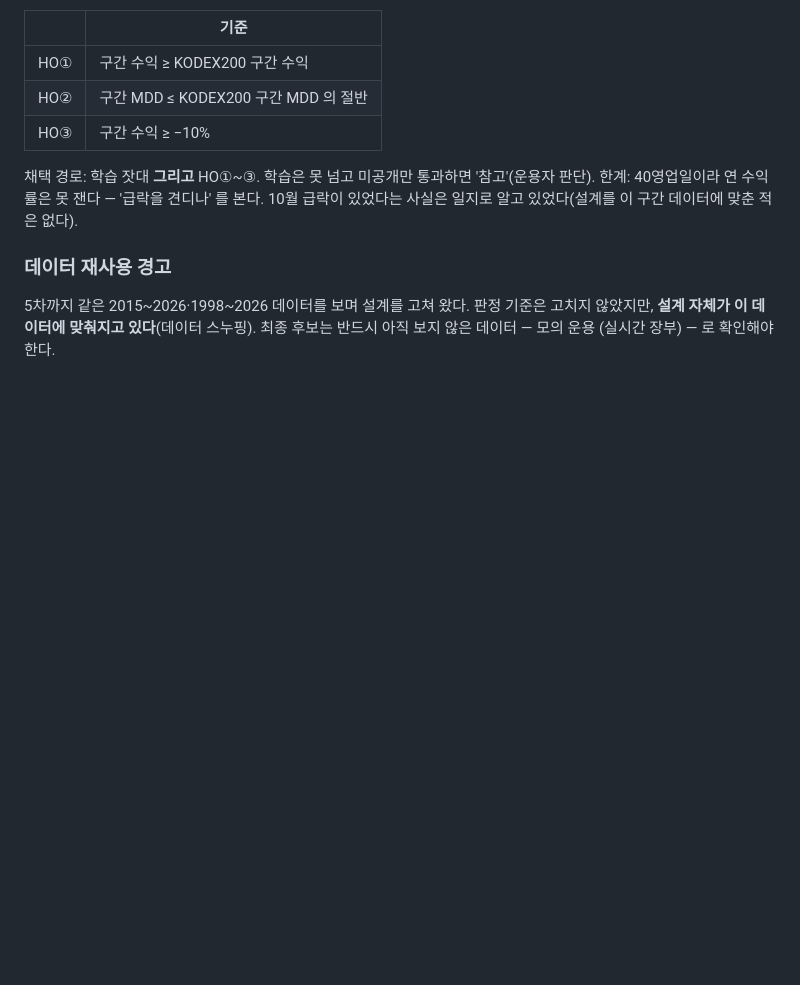
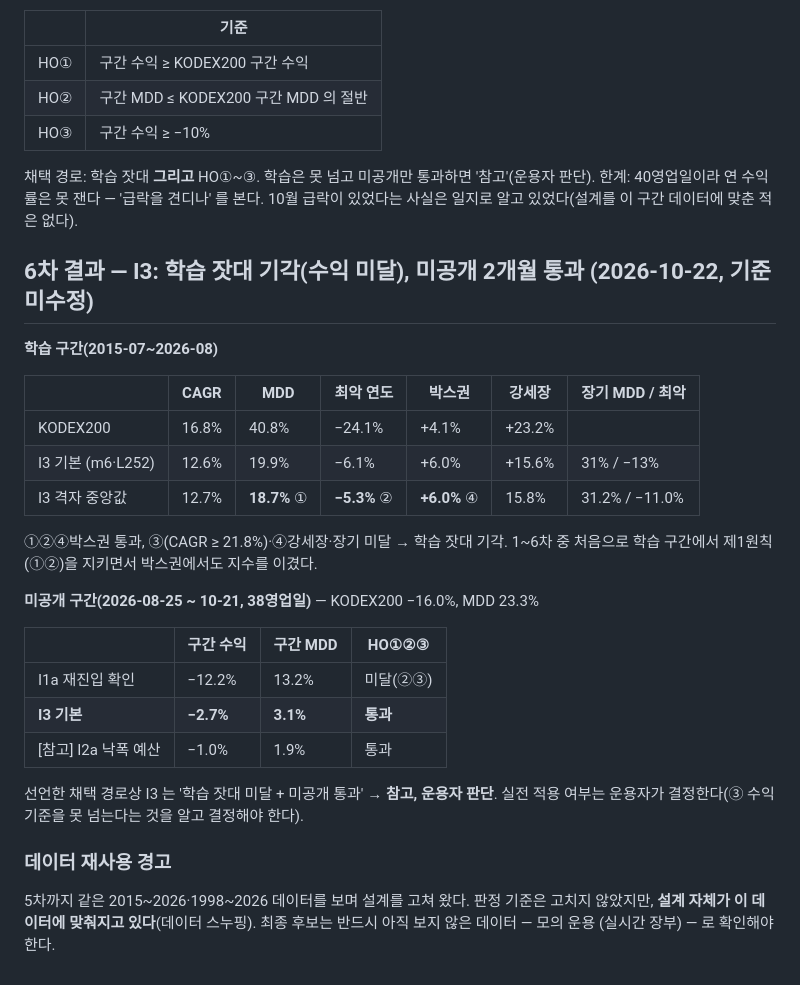
Before and after one commit to Seaunglok/stock, a Markdown page: docs/2026-10-22-lab-criteria-declaration.md, the part around the change. Drawn GitHub-style; blank space fills up the shorter version.

Commit message:
docs(lab): I3 판정 — 학습 잣대 기각(수익), 미공개 2개월 통과
4e25bf3 선언 기준 그대로.

학습(2015-07~2026-08): I3 격자 중앙값 CAGR 12.7% · MDD 18.7% · 최악 -5.3% ·
  박스권 +6.0% → ①②④박스권 통과, ③(21.8%)·④강세장·장기(MDD 31%) 미달.
  처음으로 학습 구간에서 제1원칙을 지키며 박스권에서 지수를 이김.
미공개(08-25~10-21, KODEX200 -16.0% · MDD 23.3%):
  I3 기본 -2.7% · MDD 3.1% → HO 통과 / I1a -12.2% · 13.2% → 미달.
선언한 채택 경로상 I3 는 '참고, 운용자 판단'.

Co-Authored-By: Claude Opus 5.5 (1M context) <noreply@anthropic.com>

```diff
--- a/docs/2026-10-22-lab-criteria-declaration.md
+++ b/docs/2026-10-22-lab-criteria-declaration.md
@@ -237,6 +237,30 @@ H2 = ^KS11 2배 합성. 측정 전 우려: ① 갭 하락은 X% 보다 더 빠
 한계: 40영업일이라 연 수익률은 못 잰다 — '급락을 견디나' 를 본다. 10월 급락이 있었다는 사실은 일지로
 알고 있었다(설계를 이 구간 데이터에 맞춘 적은 없다).
 
+## 6차 결과 — I3: 학습 잣대 기각(수익 미달), 미공개 2개월 통과 (2026-10-22, 기준 미수정)
+
+**학습 구간(2015-07~2026-08)**
+
+| | CAGR | MDD | 최악 연도 | 박스권 | 강세장 | 장기 MDD / 최악 |
+|---|---|---|---|---|---|---|
+| KODEX200 | 16.8% | 40.8% | −24.1% | +4.1% | +23.2% | |
+| I3 기본 (m6·L252) | 12.6% | 19.9% | −6.1% | +6.0% | +15.6% | 31% / −13% |
+| I3 격자 중앙값 | 12.7% | **18.7%** ① | **−5.3%** ② | **+6.0%** ④ | 15.8% | 31.2% / −11.0% |
+
+①②④박스권 통과, ③(CAGR ≥ 21.8%)·④강세장·장기 미달 → 학습 잣대 기각. 1~6차 중 처음으로 학습 구간에서
+제1원칙(①②)을 지키면서 박스권에서도 지수를 이겼다.
+
+**미공개 구간(2026-08-25 ~ 10-21, 38영업일)** — KODEX200 −16.0%, MDD 23.3%
+
+| | 구간 수익 | 구간 MDD | HO①②③ |
+|---|---|---|---|
+| I1a 재진입 확인 | −12.2% | 13.2% | 미달(②③) |
+| **I3 기본** | **−2.7%** | **3.1%** | **통과** |
+| [참고] I2a 낙폭 예산 | −1.0% | 1.9% | 통과 |
+
+선언한 채택 경로상 I3 는 '학습 잣대 미달 + 미공개 통과' → **참고, 운용자 판단**. 실전 적용 여부는 운용자가
+결정한다(③ 수익 기준을 못 넘는다는 것을 알고 결정해야 한다).
+
 ### 데이터 재사용 경고
 
 5차까지 같은 2015~2026·1998~2026 데이터를 보며 설계를 고쳐 왔다. 판정 기준은 고치지 않았지만, **설계
```
